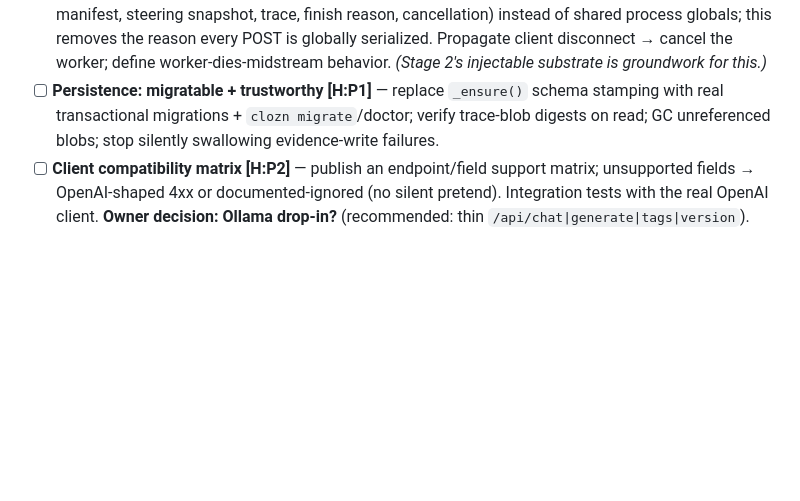
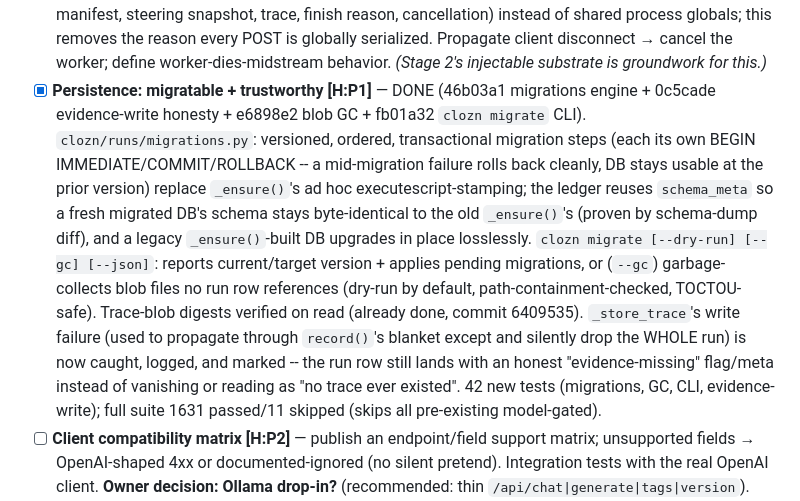
Before and after one commit to bkawa-bot/clozn, a Markdown page: docs/BACKLOG.md, the part around the change. GitHub-like rendering; blank space fills up the shorter version.

Commit message:
docs(backlog): mark persistence migratable+trustworthy lane done
46b03a1 (migrations engine) + 0c5cade (evidence-write honesty) + e6898e2 (blob
GC) + fb01a32 (clozn migrate CLI).

Claude-Session: https://claude.ai/code/session_016gMKY7bamGds5g1DHkfLQB

```diff
--- a/docs/BACKLOG.md
+++ b/docs/BACKLOG.md
@@ -76,9 +76,20 @@ The "make it a product people can actually run" track. Ordered per the handoff's
   manifest, steering snapshot, trace, finish reason, cancellation) instead of shared process globals; this
   removes the reason every POST is globally serialized. Propagate client disconnect → cancel the worker;
   define worker-dies-midstream behavior. *(Stage 2's injectable substrate is groundwork for this.)*
-- [ ] **Persistence: migratable + trustworthy** **[H:P1]** — replace `_ensure()` schema stamping with real
-  transactional migrations + `clozn migrate`/doctor; verify trace-blob digests on read; GC unreferenced
-  blobs; stop silently swallowing evidence-write failures.
+- [x] **Persistence: migratable + trustworthy** **[H:P1]** — DONE (46b03a1 migrations engine + 0c5cade
+  evidence-write honesty + e6898e2 blob GC + fb01a32 `clozn migrate` CLI). `clozn/runs/migrations.py`:
+  versioned, ordered, transactional migration steps (each its own BEGIN IMMEDIATE/COMMIT/ROLLBACK -- a
+  mid-migration failure rolls back cleanly, DB stays usable at the prior version) replace `_ensure()`'s ad
+  hoc executescript-stamping; the ledger reuses `schema_meta` so a fresh migrated DB's schema stays
+  byte-identical to the old `_ensure()`'s (proven by schema-dump diff), and a legacy `_ensure()`-built DB
+  upgrades in place losslessly. `clozn migrate [--dry-run] [--gc] [--json]`: reports current/target
+  version + applies pending migrations, or (`--gc`) garbage-collects blob files no run row references
+  (dry-run by default, path-containment-checked, TOCTOU-safe). Trace-blob digests verified on read
+  (already done, commit 6409535). `_store_trace`'s write failure (used to propagate through `record()`'s
+  blanket except and silently drop the WHOLE run) is now caught, logged, and marked -- the run row still
+  lands with an honest "evidence-missing" flag/meta instead of vanishing or reading as "no trace ever
+  existed". 42 new tests (migrations, GC, CLI, evidence-write); full suite 1631 passed/11 skipped (skips
+  all pre-existing model-gated).
 - [ ] **Client compatibility matrix** **[H:P2]** — publish an endpoint/field support matrix; unsupported
   fields → OpenAI-shaped 4xx or documented-ignored (no silent pretend). Integration tests with the real
   OpenAI client. **Owner decision: Ollama drop-in?** (recommended: thin `/api/chat|generate|tags|version`).
```
